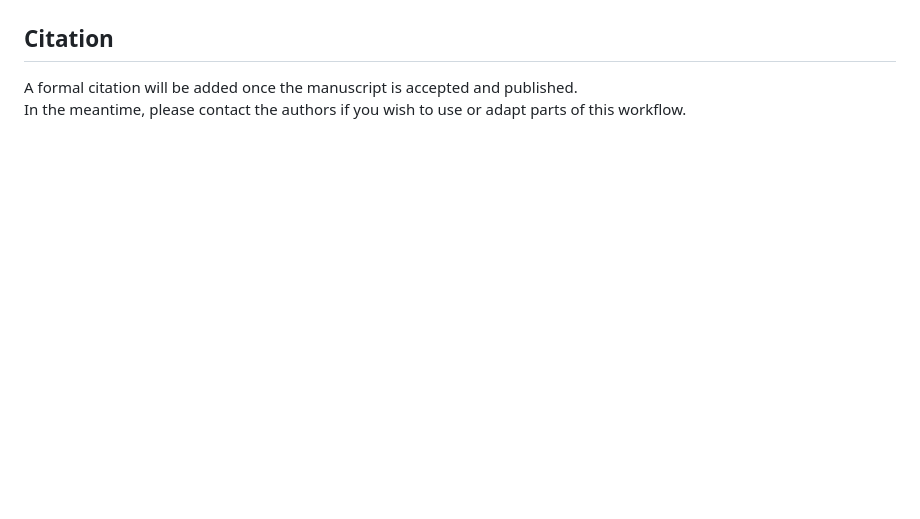
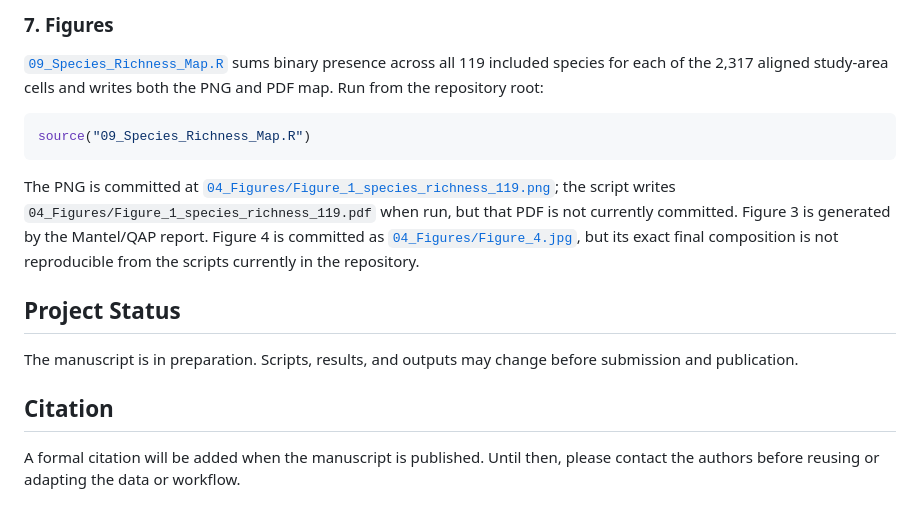
Before and after one commit to mgomezv26/Niche-similarity-and-spatial-co-occurrence-in-lentic-and-lotic-European-dragonflies-and-damselflies, a Markdown page: README.md, the part around one of its changes. Drawn GitHub-style; blank space fills up the shorter version.

````diff
--- a/README.md
+++ b/README.md
@@ -89,5 +114,17 @@ This workflow reproduces the corrected co-occurrence and association results fro
+### 7. Figures
+
+[`09_Species_Richness_Map.R`](09_Species_Richness_Map.R) sums binary presence across all 119 included species for each of the 2,317 aligned study-area cells and writes both the PNG and PDF map. Run from the repository root:
+
+```r
+source("09_Species_Richness_Map.R")
+```
+
+The PNG is committed at [`04_Figures/Figure_1_species_richness_119.png`](04_Figures/Figure_1_species_richness_119.png); the script writes `04_Figures/Figure_1_species_richness_119.pdf` when run, but that PDF is not currently committed. Figure 3 is generated by the Mantel/QAP report. Figure 4 is committed as [`04_Figures/Figure_4.jpg`](04_Figures/Figure_4.jpg), but its exact final composition is not reproducible from the scripts currently in the repository.
+
+## Project Status
+
+The manuscript is in preparation. Scripts, results, and outputs may change before submission and publication.
 
 ## Citation
 
-A formal citation will be added once the manuscript is accepted and published.
-In the meantime, please contact the authors if you wish to use or adapt parts of this workflow.
+A formal citation will be added when the manuscript is published. Until then, please contact the authors before reusing or adapting the data or workflow.
````
Also changed, not shown: other parts of README.md (+86 -61 lines).
